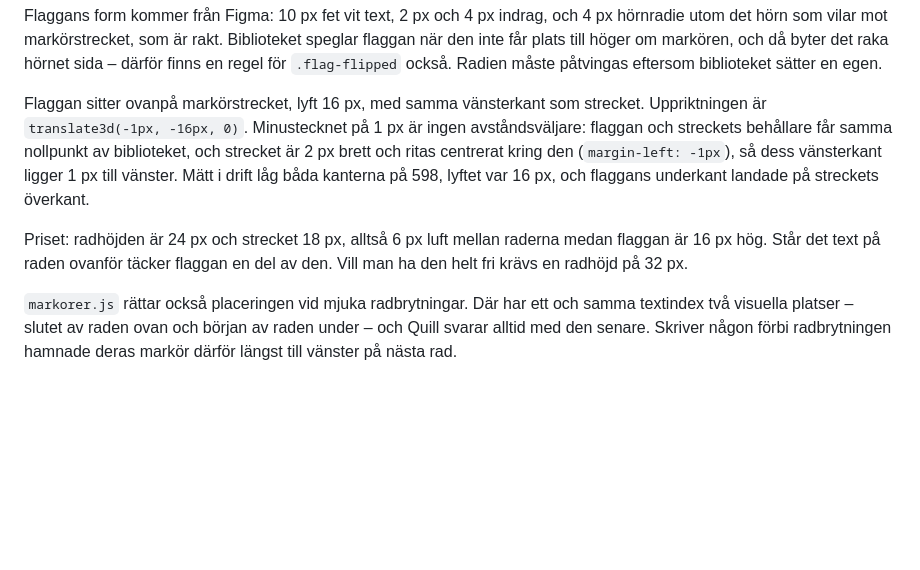
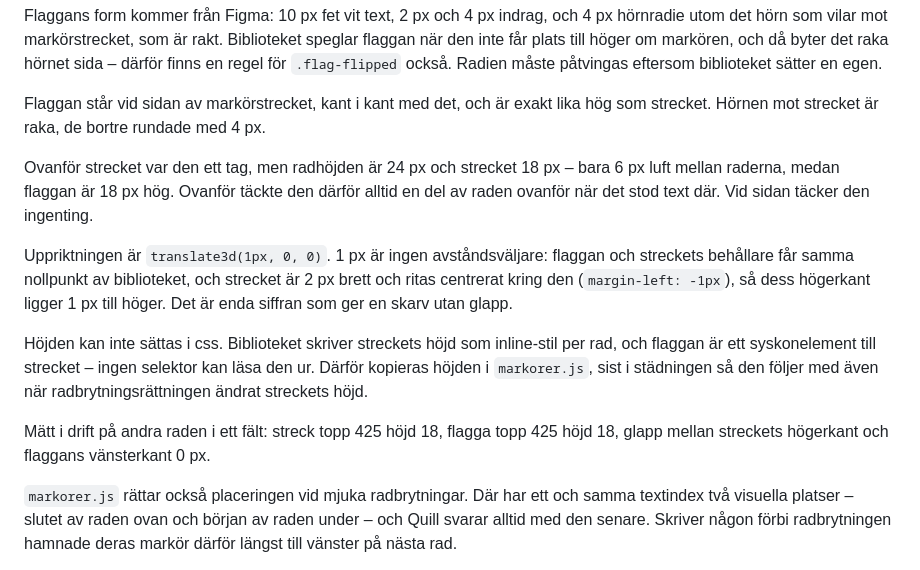
Before and after one commit to BentBeam/multi-edit-prototype, a Markdown page: README.md, the part around the change. GitHub-like rendering; blank space fills up the shorter version.

Commit message:
Beskriv flaggans placering vid sidan av strecket
Co-Authored-By: Claude Opus 5 <noreply@anthropic.com>

```diff
--- a/README.md
+++ b/README.md
@@ -151,17 +151,26 @@ Biblioteket speglar flaggan när den inte får plats till höger om markören, o
 byter det raka hörnet sida – därför finns en regel för `.flag-flipped` också.
 Radien måste påtvingas eftersom biblioteket sätter en egen.
 
-Flaggan sitter ovanpå markörstrecket, lyft 16 px, med samma vänsterkant som
-strecket. Uppriktningen är `translate3d(-1px, -16px, 0)`. Minustecknet på 1 px är
-ingen avståndsväljare: flaggan och streckets behållare får samma nollpunkt av
-biblioteket, och strecket är 2 px brett och ritas centrerat kring den
-(`margin-left: -1px`), så dess vänsterkant ligger 1 px till vänster. Mätt i drift
-låg båda kanterna på 598, lyftet var 16 px, och flaggans underkant landade på
-streckets överkant.
+Flaggan står vid sidan av markörstrecket, kant i kant med det, och är exakt lika
+hög som strecket. Hörnen mot strecket är raka, de bortre rundade med 4 px.
 
-Priset: radhöjden är 24 px och strecket 18 px, alltså 6 px luft mellan raderna
-medan flaggan är 16 px hög. Står det text på raden ovanför täcker flaggan en del
-av den. Vill man ha den helt fri krävs en radhöjd på 32 px.
+Ovanför strecket var den ett tag, men radhöjden är 24 px och strecket 18 px –
+bara 6 px luft mellan raderna, medan flaggan är 18 px hög. Ovanför täckte den
+därför alltid en del av raden ovanför när det stod text där. Vid sidan täcker den
+ingenting.
+
+Uppriktningen är `translate3d(1px, 0, 0)`. 1 px är ingen avståndsväljare: flaggan
+och streckets behållare får samma nollpunkt av biblioteket, och strecket är 2 px
+brett och ritas centrerat kring den (`margin-left: -1px`), så dess högerkant
+ligger 1 px till höger. Det är enda siffran som ger en skarv utan glapp.
+
+Höjden kan inte sättas i css. Biblioteket skriver streckets höjd som inline-stil
+per rad, och flaggan är ett syskonelement till strecket – ingen selektor kan läsa
+den ur. Därför kopieras höjden i `markorer.js`, sist i städningen så den följer
+med även när radbrytningsrättningen ändrat streckets höjd.
+
+Mätt i drift på andra raden i ett fält: streck topp 425 höjd 18, flagga topp 425
+höjd 18, glapp mellan streckets högerkant och flaggans vänsterkant 0 px.
 
 `markorer.js` rättar också placeringen vid mjuka radbrytningar. Där har ett och
 samma textindex två visuella platser – slutet av raden ovan och början av raden
```
